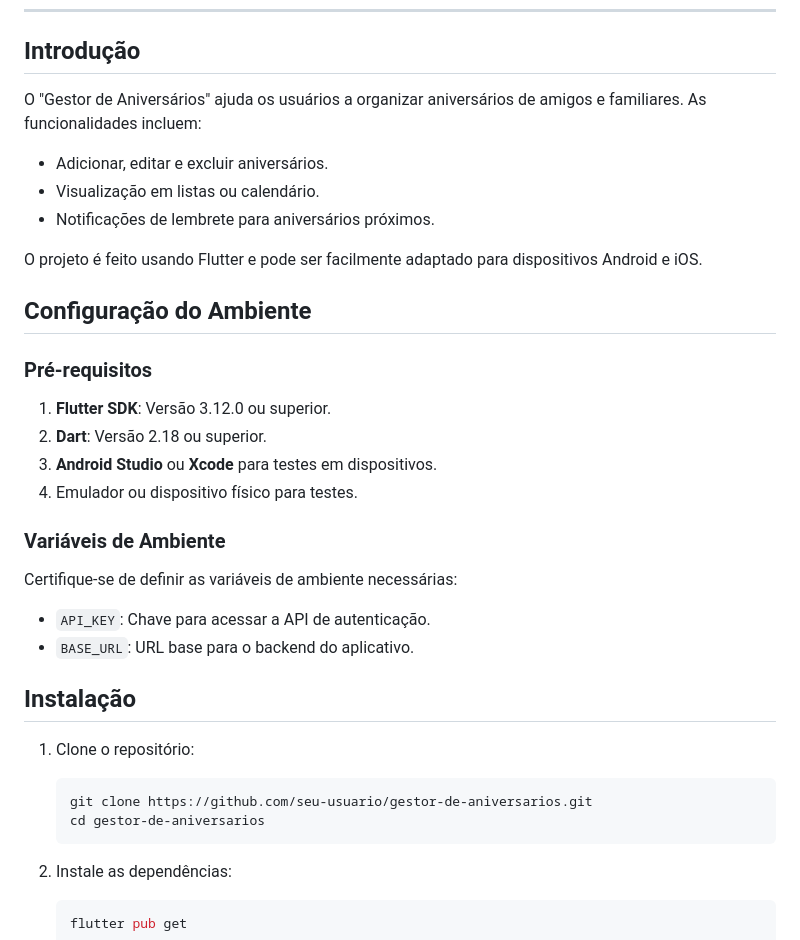
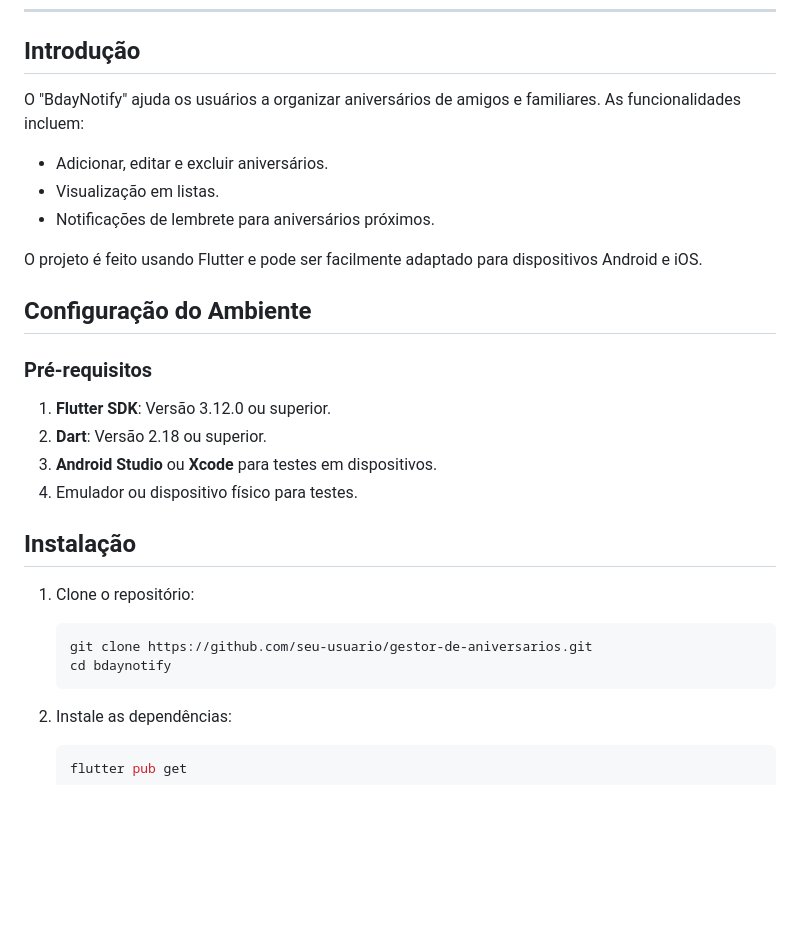
Before and after one commit to SavioVitorAlves/BdayNotify, a Markdown page: README.md, the part around the change. Drawn GitHub-style; blank space fills up the shorter version.

````diff
--- a/README.md
+++ b/README.md
@@ -23,9 +23,9 @@ O "BdayNotify" é um aplicativo para registrar e lembrar aniversários de contat
 ---
 
 ## Introdução
-O "Gestor de Aniversários" ajuda os usuários a organizar aniversários de amigos e familiares. As funcionalidades incluem:
+O "BdayNotify" ajuda os usuários a organizar aniversários de amigos e familiares. As funcionalidades incluem:
 - Adicionar, editar e excluir aniversários.
-- Visualização em listas ou calendário.
+- Visualização em listas.
 - Notificações de lembrete para aniversários próximos.
 
 O projeto é feito usando Flutter e pode ser facilmente adaptado para dispositivos Android e iOS.
@@ -38,17 +38,13 @@ O projeto é feito usando Flutter e pode ser facilmente adaptado para dispositiv
 3. **Android Studio** ou **Xcode** para testes em dispositivos.
 4. Emulador ou dispositivo físico para testes.
 
-### Variáveis de Ambiente
-Certifique-se de definir as variáveis de ambiente necessárias:
-- `API_KEY`: Chave para acessar a API de autenticação.
-- `BASE_URL`: URL base para o backend do aplicativo.
 
 ## Instalação
 
 1. Clone o repositório:
     ```bash
     git clone https://github.com/seu-usuario/gestor-de-aniversarios.git
-    cd gestor-de-aniversarios
+    cd bdaynotify
     ```
 
 2. Instale as dependências:
````
